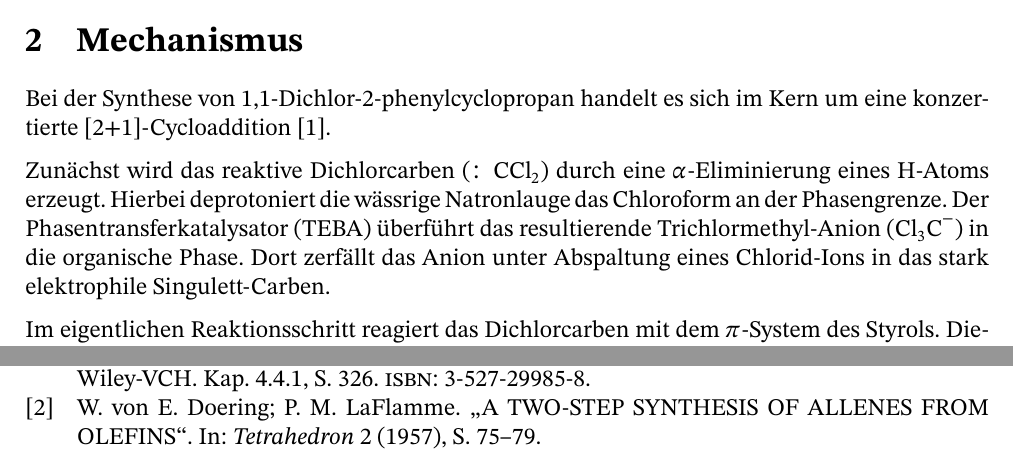
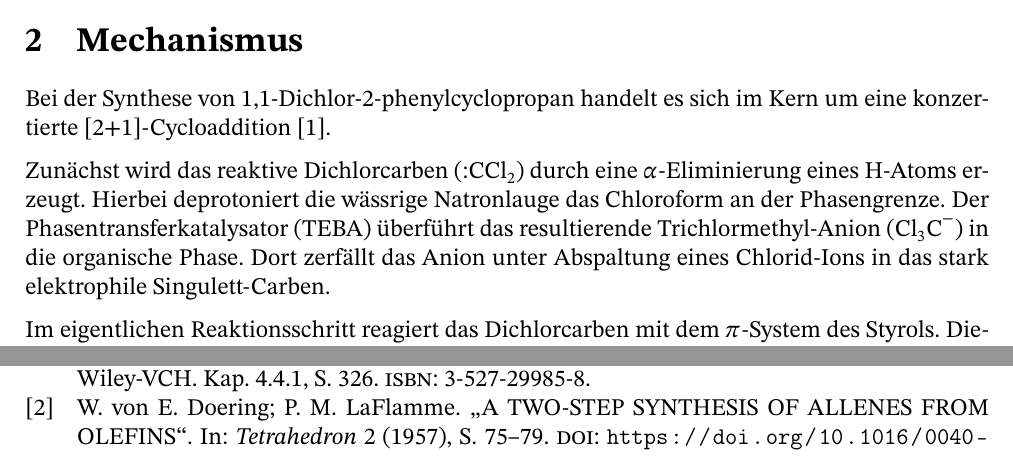
Before and after one commit to Lemonatix/OC-lab, a LaTeX document (article.tex, which reads mechanism.tex, refs.bib): two parts of pages 2 and 4 of 4, joined at a grey line, cut so that both start at the same text. Compiled offline with pdfLaTeX.

Commit message:
saves latest changes to P2

```diff
--- a/mechanism.tex
+++ b/mechanism.tex
@@ -1,6 +1,6 @@
 Bei der Synthese von 1,1-Dichlor-2-phenylcyclopropan handelt es sich im Kern um eine konzertierte [2+1]-Cycloaddition \cite{ORG}.
 
-Zunächst wird das reaktive Dichlorcarben ($:\text{CCl}_2$) durch eine $\alpha$-Eliminierung eines H-Atoms erzeugt. Hierbei deprotoniert die wässrige Natronlauge das Chloroform an der Phasengrenze. Der Phasentransferkatalysator (TEBA) überführt das resultierende Trichlormethyl-Anion ($\text{Cl}_3\text{C}^-$) in die organische Phase. Dort zerfällt das Anion unter Abspaltung eines Chlorid-Ions in das stark elektrophile Singulett-Carben.
+Zunächst wird das reaktive Dichlorcarben ($\text{:CCl}_2$) durch eine $\alpha$-Eliminierung eines H-Atoms erzeugt. Hierbei deprotoniert die wässrige Natronlauge das Chloroform an der Phasengrenze. Der Phasentransferkatalysator (TEBA) überführt das resultierende Trichlormethyl-Anion ($\text{Cl}_3\text{C}^-$) in die organische Phase. Dort zerfällt das Anion unter Abspaltung eines Chlorid-Ions in das stark elektrophile Singulett-Carben.
 
 Im eigentlichen Reaktionsschritt reagiert das Dichlorcarben mit dem $\pi$-System des Styrols. Diese [2+1]-Cycloaddition verläuft konzertiert.
 Das bedeutet, dass der nukleophile Angriff der $\pi$-Elektronen in das leere p-Orbital des Carbens gleichzeitig eine elektronischen Rückbindung des Carbens zufolge hat.
--- a/refs.bib
+++ b/refs.bib
@@ -51,4 +51,5 @@
   volume = {2},
   year = {1957},
   pages = {75-79},
+  doi = {https://doi.org/10.1016/0040-4020(58)88025-4},
 }
```
Also changed, not shown: article.pdf, data/P2_IR.png (added).
